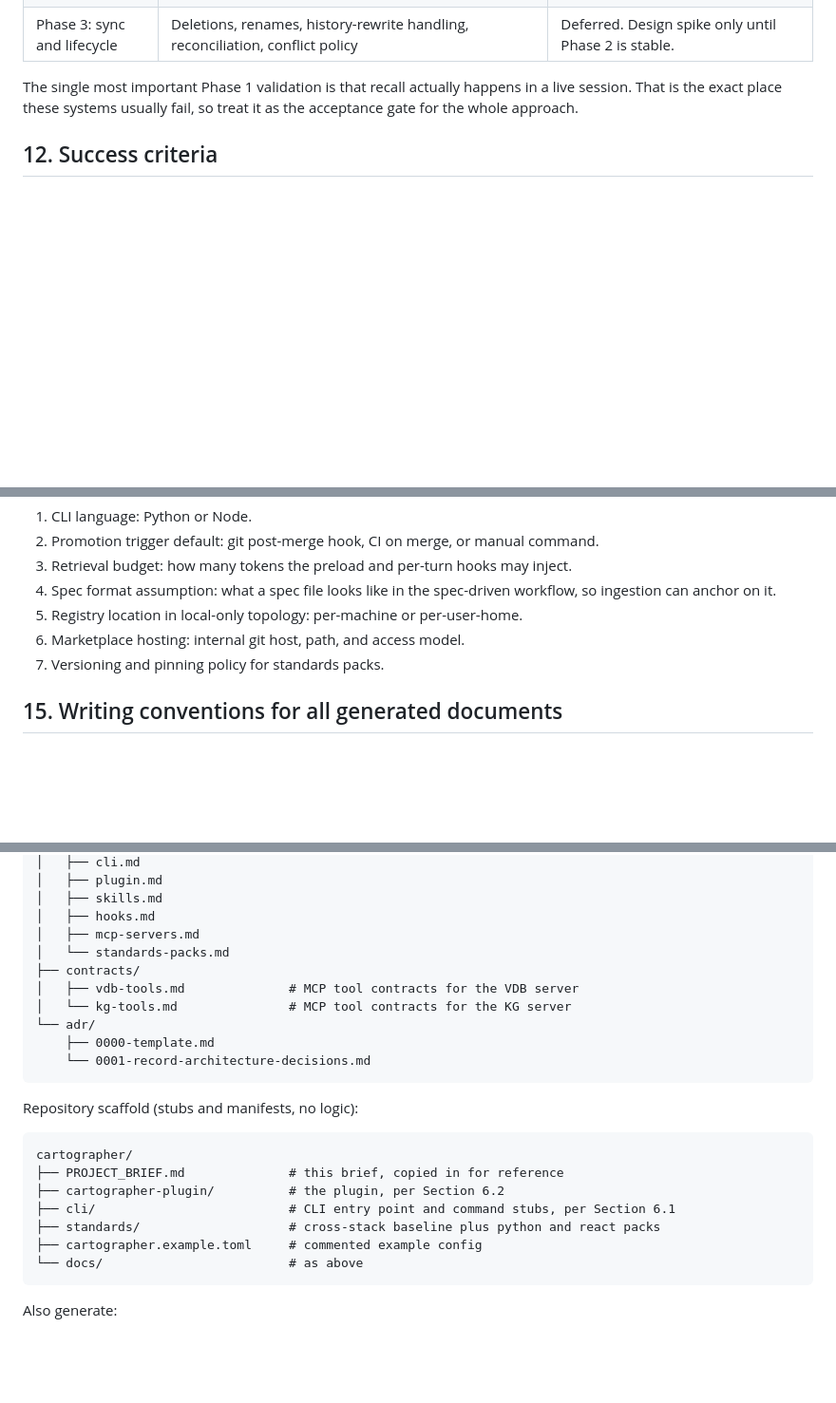
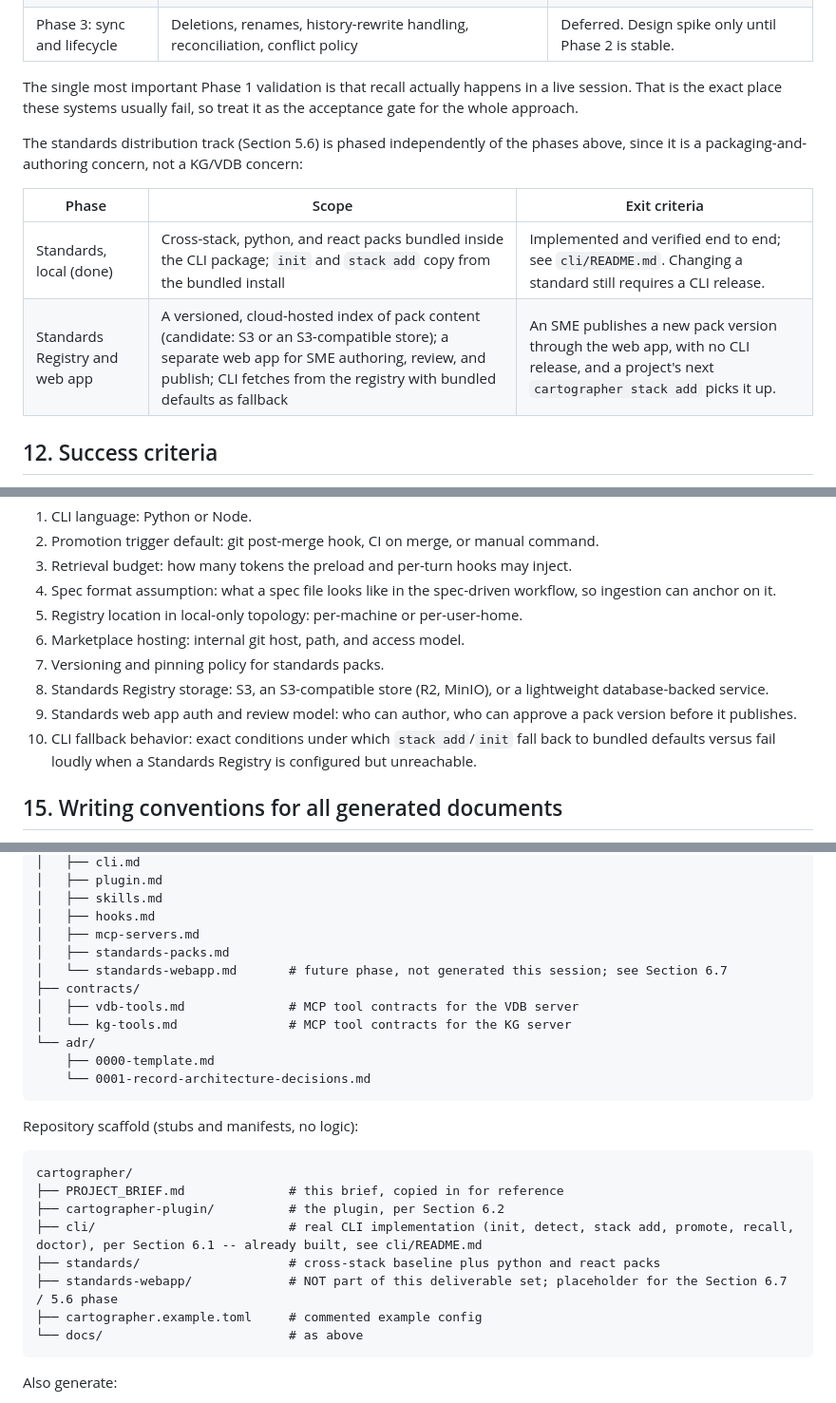
Before and after one commit to acn-hendrickacosta/cartographer, a Markdown page: PROJECT_BRIEF.md, 3 parts joined by grey strips. Shown at 95% size. GitHub-like rendering; blank space fills up the shorter version.

````diff
--- a/PROJECT_BRIEF.md
+++ b/PROJECT_BRIEF.md
@@ -275,6 +303,13 @@ Generate `docs/ROADMAP.md`. Phase boundaries are firm. Do not pull deferred work
 | Phase 3: sync and lifecycle | Deletions, renames, history-rewrite handling, reconciliation, conflict policy | Deferred. Design spike only until Phase 2 is stable. |
 
 The single most important Phase 1 validation is that recall actually happens in a live session. That is the exact place these systems usually fail, so treat it as the acceptance gate for the whole approach.
+
+The standards distribution track (Section 5.6) is phased independently of the phases above, since it is a packaging-and-authoring concern, not a KG/VDB concern:
+
+| Phase | Scope | Exit criteria |
+|---|---|---|
+| Standards, local (done) | Cross-stack, python, and react packs bundled inside the CLI package; `init` and `stack add` copy from the bundled install | Implemented and verified end to end; see `cli/README.md`. Changing a standard still requires a CLI release. |
+| Standards Registry and web app | A versioned, cloud-hosted index of pack content (candidate: S3 or an S3-compatible store); a separate web app for SME authoring, review, and publish; CLI fetches from the registry with bundled defaults as fallback | An SME publishes a new pack version through the web app, with no CLI release, and a project's next `cartographer stack add` picks it up. |
 
 ## 12. Success criteria
 
@@ -308,6 +343,9 @@ Put these in `docs/OPEN_QUESTIONS.md` and do not resolve them silently.
 5. Registry location in local-only topology: per-machine or per-user-home.
 6. Marketplace hosting: internal git host, path, and access model.
 7. Versioning and pinning policy for standards packs.
+8. Standards Registry storage: S3, an S3-compatible store (R2, MinIO), or a lightweight database-backed service.
+9. Standards web app auth and review model: who can author, who can approve a pack version before it publishes.
+10. CLI fallback behavior: exact conditions under which `stack add`/`init` fall back to bundled defaults versus fail loudly when a Standards Registry is configured but unreachable.
 
 ## 15. Writing conventions for all generated documents
 
@@ -338,7 +376,8 @@ docs/
 │   ├── skills.md
 │   ├── hooks.md
 │   ├── mcp-servers.md
-│   └── standards-packs.md
+│   ├── standards-packs.md
+│   └── standards-webapp.md       # future phase, not generated this session; see Section 6.7
 ├── contracts/
 │   ├── vdb-tools.md              # MCP tool contracts for the VDB server
 │   └── kg-tools.md               # MCP tool contracts for the KG server
@@ -353,8 +392,9 @@ Repository scaffold (stubs and manifests, no logic):
 cartographer/
 ├── PROJECT_BRIEF.md              # this brief, copied in for reference
 ├── cartographer-plugin/          # the plugin, per Section 6.2
-├── cli/                          # CLI entry point and command stubs, per Section 6.1
+├── cli/                          # real CLI implementation (init, detect, stack add, promote, recall, doctor), per Section 6.1 -- already built, see cli/README.md
 ├── standards/                    # cross-stack baseline plus python and react packs
+├── standards-webapp/             # NOT part of this deliverable set; placeholder for the Section 6.7 / 5.6 phase
 ├── cartographer.example.toml     # commented example config
 └── docs/                         # as above
 ```
````
Also changed, not shown: other parts of PROJECT_BRIEF.md (+31 -3 lines).
